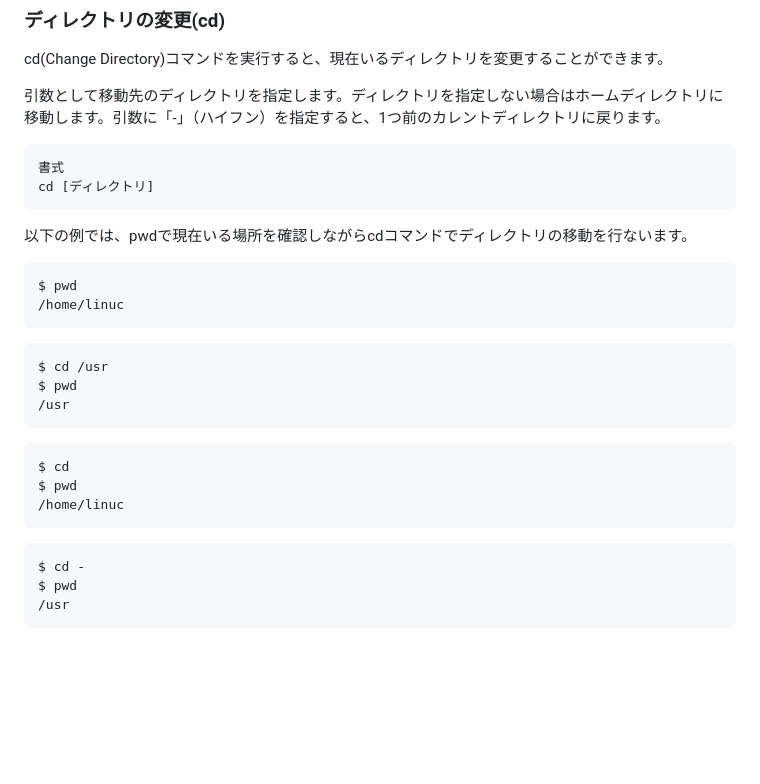
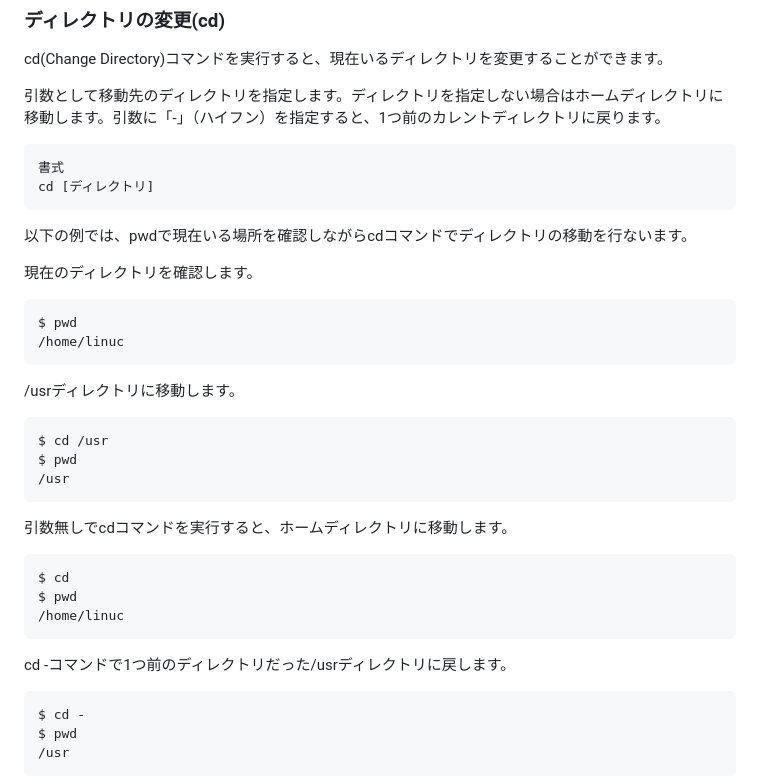
Before and after one commit to lpi-japan/linux-text, a Markdown page: Chapter05.md, the part around one of its changes. GitHub-like rendering; blank space fills up the shorter version.

````diff
--- a/Chapter05.md
+++ b/Chapter05.md
@@ -294,23 +299,27 @@ cd [ディレクトリ]
 
 以下の例では、pwdで現在いる場所を確認しながらcdコマンドでディレクトリの移動を行ないます。
 
+現在のディレクトリを確認します。
 ```
 $ pwd
 /home/linuc
 ```
 
+/usrディレクトリに移動します。
 ```
 $ cd /usr
 $ pwd
 /usr
 ```
 
+引数無しでcdコマンドを実行すると、ホームディレクトリに移動します。
 ```
 $ cd
 $ pwd
 /home/linuc
 ```
 
+cd -コマンドで1つ前のディレクトリだった/usrディレクトリに戻します。
 ```
 $ cd -
 $ pwd
````
Also changed, not shown: other parts of Chapter05.md (+15 -6 lines).
